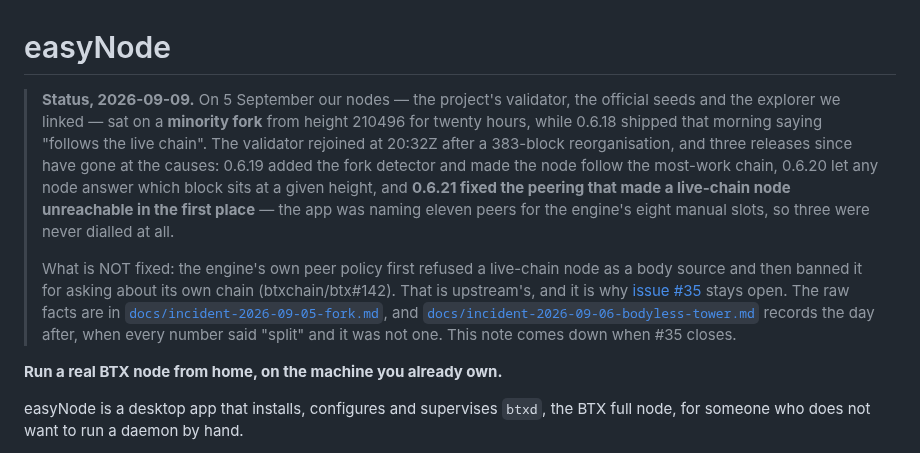
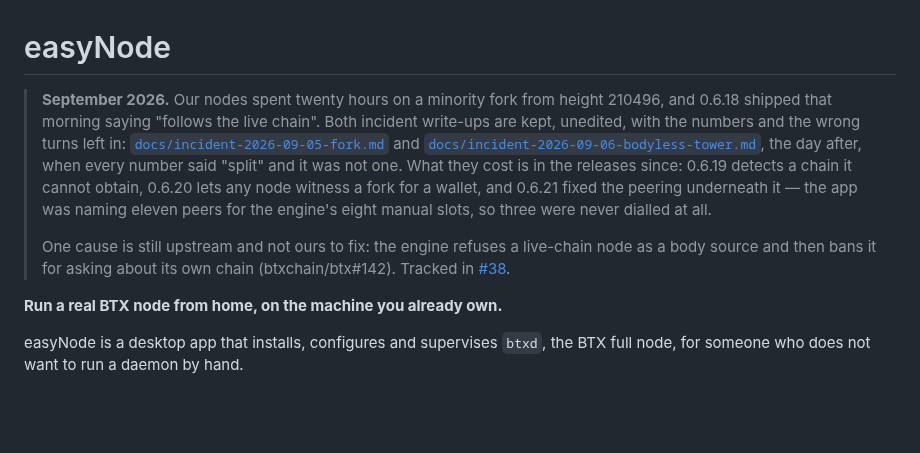
Before and after one commit to MendeMatthias/easynode, a Markdown page: README.md, the part around the change. Rendered like a GitHub page; blank space fills up the shorter version.

Commit message:
readme: the status note comes down, as it said it would (#81)
#35 is closed: all six of its acceptance criteria are met, each with the
evidence in the closing comment. The note said "This note comes down when #35
closes", so it does.

What replaces it is not nothing. An incident that cost three releases is worth
a permanent line on the front page, and the two write-ups are the best writing
in this repository — the kind with the numbers and the wrong turns left in.
They stay linked, and the one cause that is still open (the engine's peer
policy, btxchain/btx#142) stays named, because a reader deciding whether to
trust this software should meet that before they meet the download button.

What goes is the alarm: the present-tense "our nodes are forked" framing, which
stopped being true on 5 September at 20:32Z.

Co-authored-by: machine <bonuz@M5pro-bonuz.localdomain>
Co-authored-by: Claude Opus 5 <noreply@anthropic.com>

```diff
--- a/README.md
+++ b/README.md
@@ -1,25 +1,21 @@
 # easyNode
 
-> **Status, 2026-09-09.** On 5 September our nodes — the project's validator,
-> the official seeds and the explorer we linked — sat on a **minority fork**
-> from height 210496 for twenty hours, while 0.6.18 shipped that morning saying
-> "follows the live chain". The validator rejoined at 20:32Z after a 383-block
-> reorganisation, and three releases since have gone at the causes: 0.6.19 added
-> the fork detector and made the node follow the most-work chain, 0.6.20 let any
-> node answer which block sits at a given height, and **0.6.21 fixed the peering
-> that made a live-chain node unreachable in the first place** — the app was
-> naming eleven peers for the engine's eight manual slots, so three were never
-> dialled at all.
+> **September 2026.** Our nodes spent twenty hours on a minority fork from
+> height 210496, and 0.6.18 shipped that morning saying "follows the live
+> chain". Both incident write-ups are kept, unedited, with the numbers and the
+> wrong turns left in:
+> [`docs/incident-2026-09-05-fork.md`](docs/incident-2026-09-05-fork.md) and
+> [`docs/incident-2026-09-06-bodyless-tower.md`](docs/incident-2026-09-06-bodyless-tower.md),
+> the day after, when every number said "split" and it was not one. What they
+> cost is in the releases since: 0.6.19 detects a chain it cannot obtain,
+> 0.6.20 lets any node witness a fork for a wallet, and 0.6.21 fixed the peering
+> underneath it — the app was naming eleven peers for the engine's eight manual
+> slots, so three were never dialled at all.
 >
-> What is NOT fixed: the engine's own peer policy first refused a live-chain
-> node as a body source and then banned it for asking about its own chain
-> (btxchain/btx#142). That is upstream's, and it is why
-> [issue #35](https://github.com/MendeMatthias/easynode/issues/35) stays open.
-> The raw facts are in
-> [`docs/incident-2026-09-05-fork.md`](docs/incident-2026-09-05-fork.md), and
-> [`docs/incident-2026-09-06-bodyless-tower.md`](docs/incident-2026-09-06-bodyless-tower.md)
-> records the day after, when every number said "split" and it was not one.
-> This note comes down when #35 closes.
+> One cause is still upstream and not ours to fix: the engine refuses a
+> live-chain node as a body source and then bans it for asking about its own
+> chain (btxchain/btx#142). Tracked in
+> [#38](https://github.com/MendeMatthias/easynode/issues/38).
 
 **Run a real BTX node from home, on the machine you already own.**
 
```
